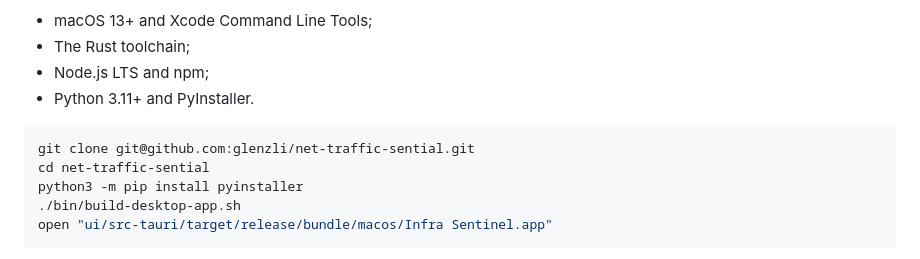
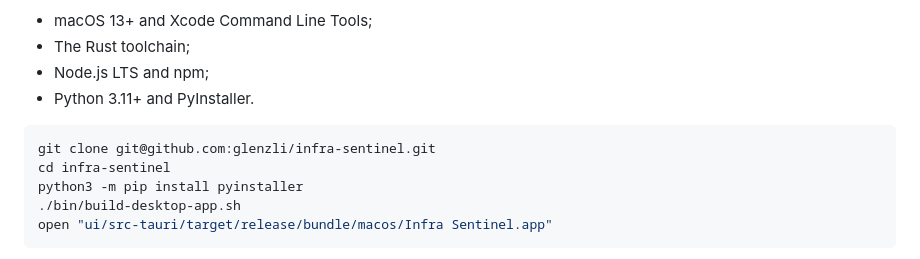
Before and after one commit to glenzli/infra-sentinel, a Markdown page: README.md, the part around the change. Rendered like a GitHub page.

````diff
--- a/README.md
+++ b/README.md
@@ -153,8 +153,8 @@ Building from source requires:
 - Python 3.11+ and PyInstaller.
 
 ```sh
-git clone git@github.com:glenzli/net-traffic-sential.git
-cd net-traffic-sential
+git clone git@github.com:glenzli/infra-sentinel.git
+cd infra-sentinel
 python3 -m pip install pyinstaller
 ./bin/build-desktop-app.sh
 open "ui/src-tauri/target/release/bundle/macos/Infra Sentinel.app"
````
Also changed, not shown: README.zh-CN.md (+2 -2 lines).
